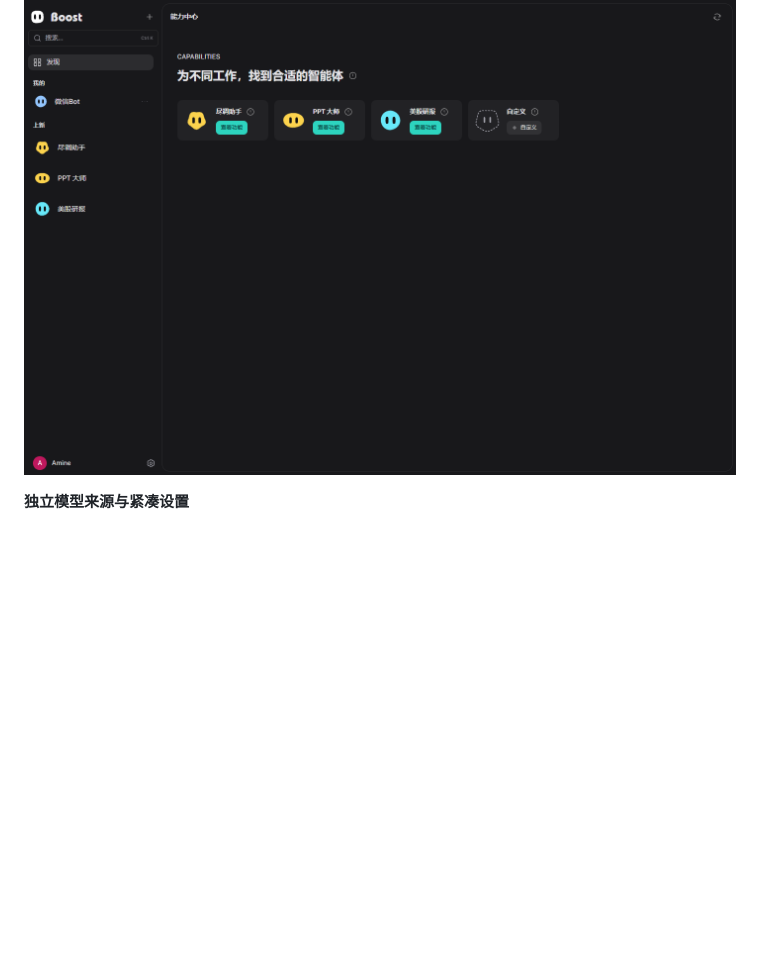
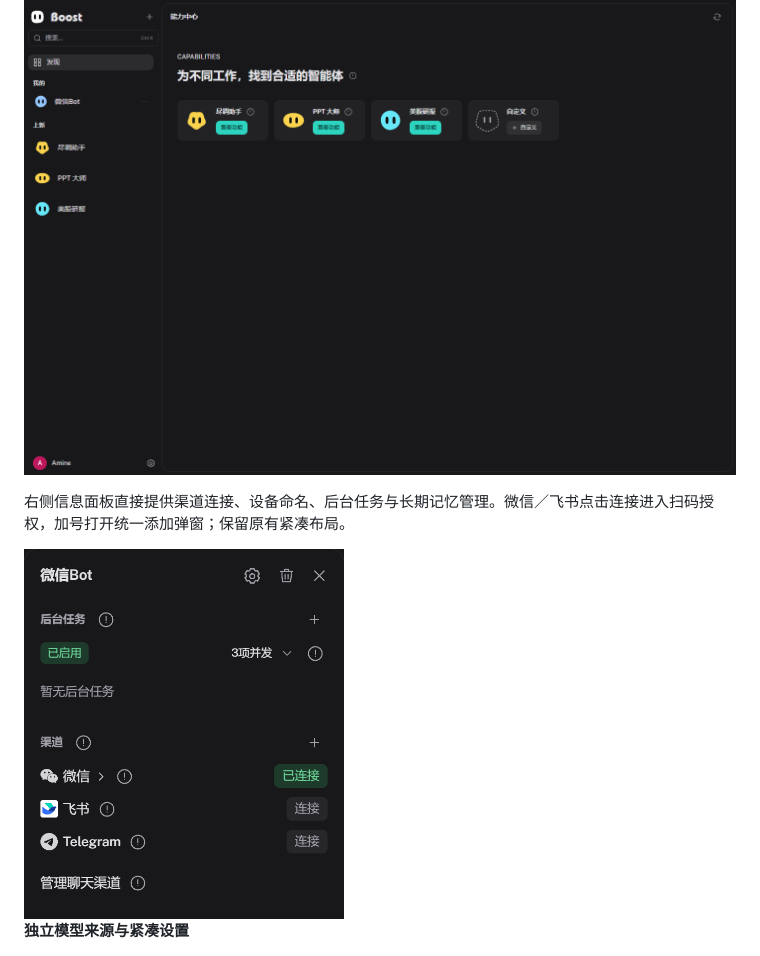
Before and after one commit to amine123max/Boost-bot, a Markdown page: README.zh-CN.md, the part around the change. Drawn GitHub-style; pictures changed too: docs/images/bot-channels.png (added); folded sections open; blank space fills up the shorter version.

```diff
--- a/README.zh-CN.md
+++ b/README.zh-CN.md
@@ -96,6 +96,10 @@ Boost 是面向 [Linux DO](https://linux.do/) 社区分享与交流的独立开
 
 ![紧凑智能体库](docs/images/bot-library.png)
 
+右侧信息面板直接提供渠道连接、设备命名、后台任务与长期记忆管理。微信／飞书点击连接进入扫码授权，加号打开统一添加弹窗；保留原有紧凑布局。
+
+<img src="docs/images/bot-channels.png" width="320" alt="微信已连接与紧凑后台任务控制" />
+
 **独立模型来源与紧凑设置**
 
 ![Bot 模型来源](docs/images/bot-model-sources.png)
```
Also changed, not shown: README.md (+4 -0 lines), task.md (+32 -5 lines).
